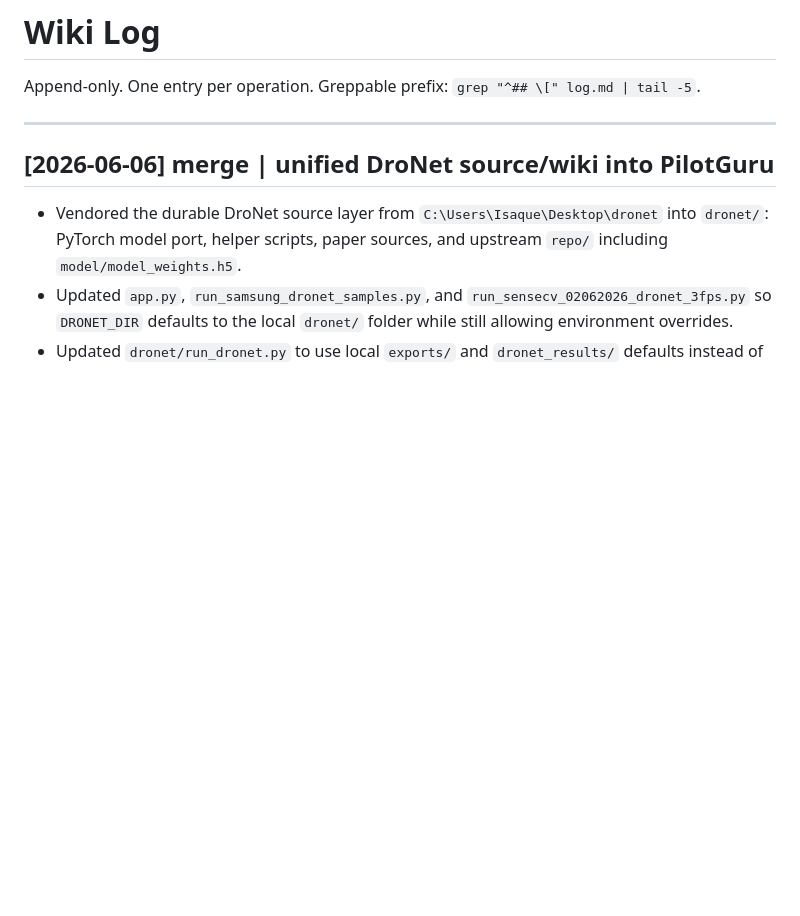
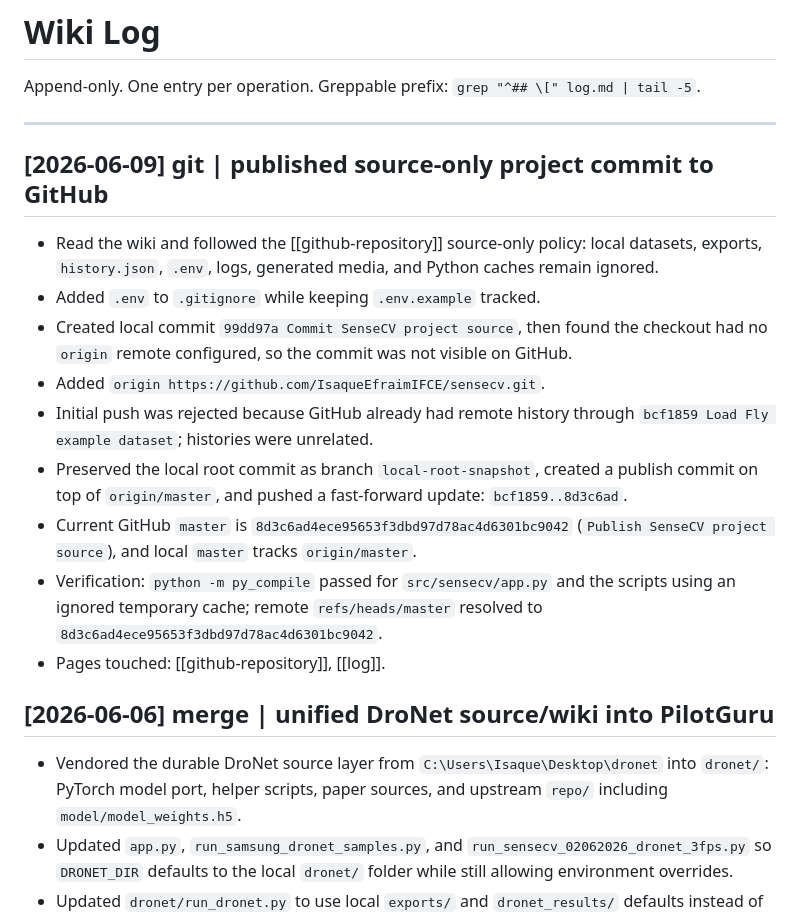
Before and after one commit to IsaqueEfraimIFCE/sensecv, a Markdown page: docs/wiki/log.md, the part around the change. Rendered like a GitHub page; blank space fills up the shorter version.

Commit message:
Document GitHub publish state

```diff
--- a/docs/wiki/log.md
+++ b/docs/wiki/log.md
@@ -4,6 +4,29 @@ Append-only. One entry per operation. Greppable prefix:
 `grep "^## \[" log.md | tail -5`.
 
 ---
+
+## [2026-06-09] git | published source-only project commit to GitHub
+- Read the wiki and followed the [[github-repository]] source-only policy:
+  local datasets, exports, `history.json`, `.env`, logs, generated media, and
+  Python caches remain ignored.
+- Added `.env` to `.gitignore` while keeping `.env.example` tracked.
+- Created local commit `99dd97a Commit SenseCV project source`, then found the
+  checkout had no `origin` remote configured, so the commit was not visible on
+  GitHub.
+- Added `origin https://github.com/IsaqueEfraimIFCE/sensecv.git`.
+- Initial push was rejected because GitHub already had remote history through
+  `bcf1859 Load Fly example dataset`; histories were unrelated.
+- Preserved the local root commit as branch `local-root-snapshot`, created a
+  publish commit on top of `origin/master`, and pushed a fast-forward update:
+  `bcf1859..8d3c6ad`.
+- Current GitHub `master` is
+  `8d3c6ad4ece95653f3dbd97d78ac4d6301bc9042`
+  (`Publish SenseCV project source`), and local `master` tracks
+  `origin/master`.
+- Verification: `python -m py_compile` passed for `src/sensecv/app.py` and
+  the scripts using an ignored temporary cache; remote `refs/heads/master`
+  resolved to `8d3c6ad4ece95653f3dbd97d78ac4d6301bc9042`.
+- Pages touched: [[github-repository]], [[log]].
 
 ## [2026-06-06] merge | unified DroNet source/wiki into PilotGuru
 - Vendored the durable DroNet source layer from `C:\Users\Isaque\Desktop\dronet`
```
Also changed, not shown: 1 other file.
